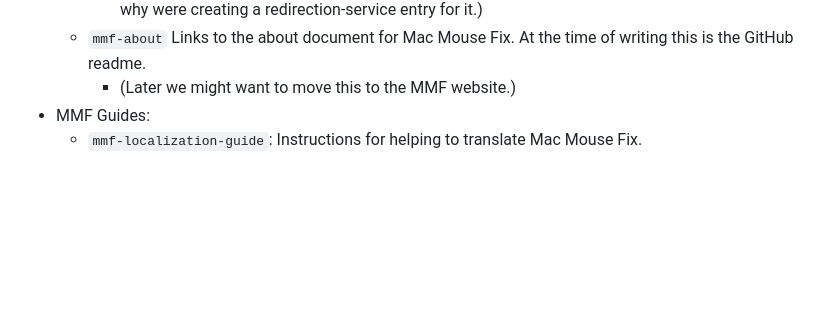
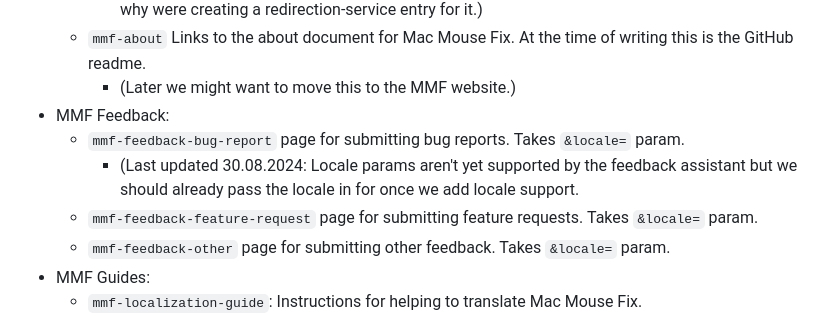
Before and after one commit to noah-nuebling/redirection-service, a Markdown page: README.md, the part around the change. GitHub-like rendering; blank space fills up the shorter version.

```diff
--- a/README.md
+++ b/README.md
@@ -35,6 +35,11 @@ Possible values for the `&target=` param:
     - (We might want to move this from the GitHub Readme to the MMF website at some point, that's why were creating a redirection-service entry for it.)
   - `mmf-about` Links to the about document for Mac Mouse Fix. At the time of writing this is the GitHub readme.
     - (Later we might want to move this to the MMF website.)
+- MMF Feedback:
+  - `mmf-feedback-bug-report` page for submitting bug reports. Takes `&locale=` param.
+    - (Last updated 30.08.2024: Locale params aren't yet supported by the feedback assistant but we should already pass the locale in for once we add locale support.
+  - `mmf-feedback-feature-request` page for submitting feature requests. Takes `&locale=` param.
+  - `mmf-feedback-other` page for submitting other feedback. Takes `&locale=` param.
 - MMF Guides:
   - `mmf-localization-guide`: Instructions for helping to translate Mac Mouse Fix.
   - `mmf-compatibility-guide`: Explains which MMF versions are compatible with which macOS versions. Takes `&locale=` param.
```
